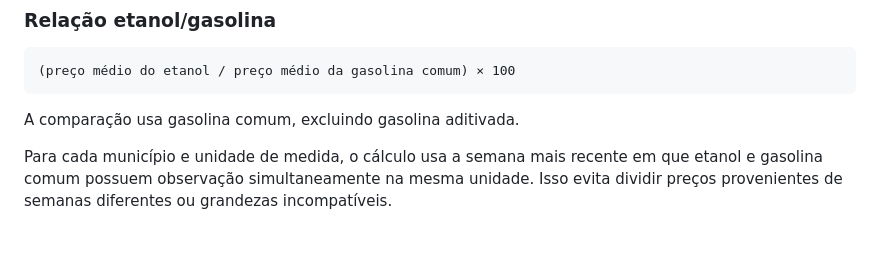
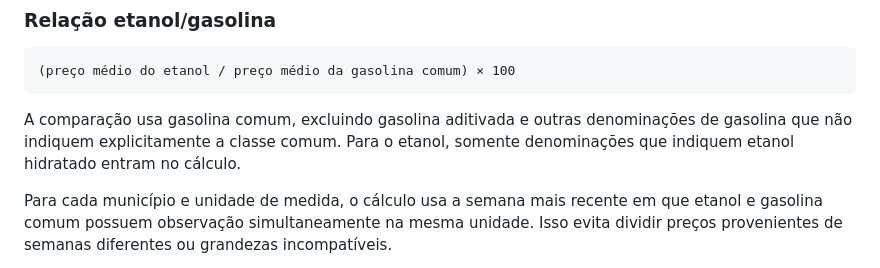
Before and after one commit to peedrovinicius/observatorio-combustiveis-brasil, a Markdown page: docs/kpis.md, the part around the change. GitHub-like rendering; blank space fills up the shorter version.

Commit message:
docs: define canonical ratio fuel classes

````diff
--- a/docs/kpis.md
+++ b/docs/kpis.md
@@ -59,7 +59,7 @@ Quando o site apresenta o recorte visual de gasolina, somente gasolina comum é
 (preço médio do etanol / preço médio da gasolina comum) × 100
 ```
 
-A comparação usa gasolina comum, excluindo gasolina aditivada.
+A comparação usa gasolina comum, excluindo gasolina aditivada e outras denominações de gasolina que não indiquem explicitamente a classe comum. Para o etanol, somente denominações que indiquem etanol hidratado entram no cálculo.
 
 Para cada município e unidade de medida, o cálculo usa a semana mais recente em que etanol e gasolina comum possuem observação simultaneamente na mesma unidade. Isso evita dividir preços provenientes de semanas diferentes ou grandezas incompatíveis.
 
````
